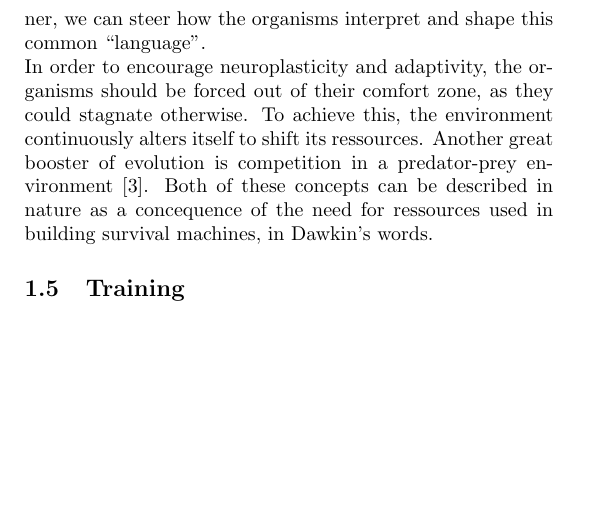
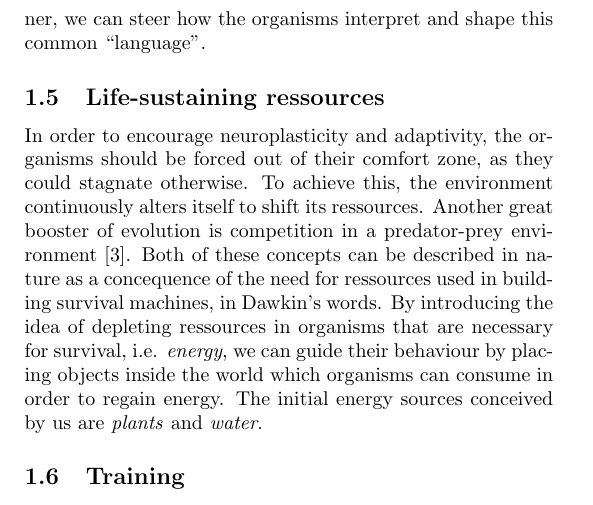
Before and after one commit to myelin-ai/whitepaper, a LaTeX paper (main.tex, which reads sections/first-section.tex): part of page 5 of 6, cut so that both start at the same text, the shorter picture padded with empty space. Compiled offline with pdfLaTeX.

Commit message:
Write about how to get energy

```diff
--- a/sections/first-section.tex
+++ b/sections/first-section.tex
@@ -84,12 +84,16 @@ kind of arbitrary protocol. By emiting own messages over the protocol and
 rewarding organisms that adhere to instructions broadcasted in this manner,
 we can steer how the organisms interpret and shape this common ``language''.
 
+\subsection{Life-sustaining ressources}
 In order to encourage neuroplasticity and adaptivity, the organisms should be
 forced out of their comfort zone, as they could stagnate otherwise.
 To achieve this, the environment continuously alters itself to shift its ressources.
 Another great booster of evolution is competition in a predator-prey environment~\cite{Dawkins1982}.
 Both of these concepts can be described in nature as a concequence of the need for ressources
 used in building survival machines, in Dawkin's words.
+By introducing the idea of depleting ressources in organisms that are necessary for survival,
+i.e. \emph{energy}, we can guide their behaviour by placing objects inside the world which organisms can consume
+in order to regain energy. The initial energy sources conceived by us are \emph{plants} and \emph{water}.
 
 \subsection{Training}
 The driving force behind evolution is the gene seeking immortality~\cite{Dawkins1976}.
```
Also changed, not shown: sections/first-section.tex (2 more changed lines).
